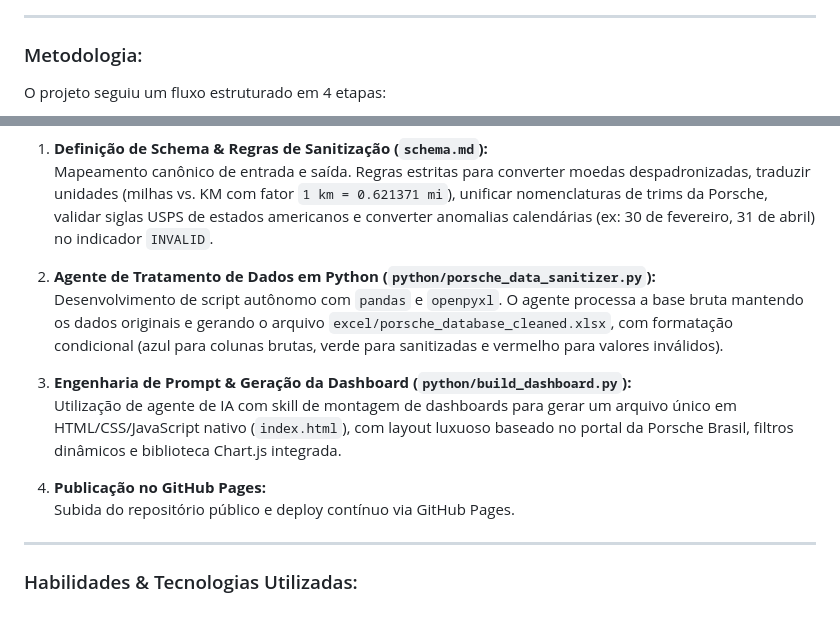
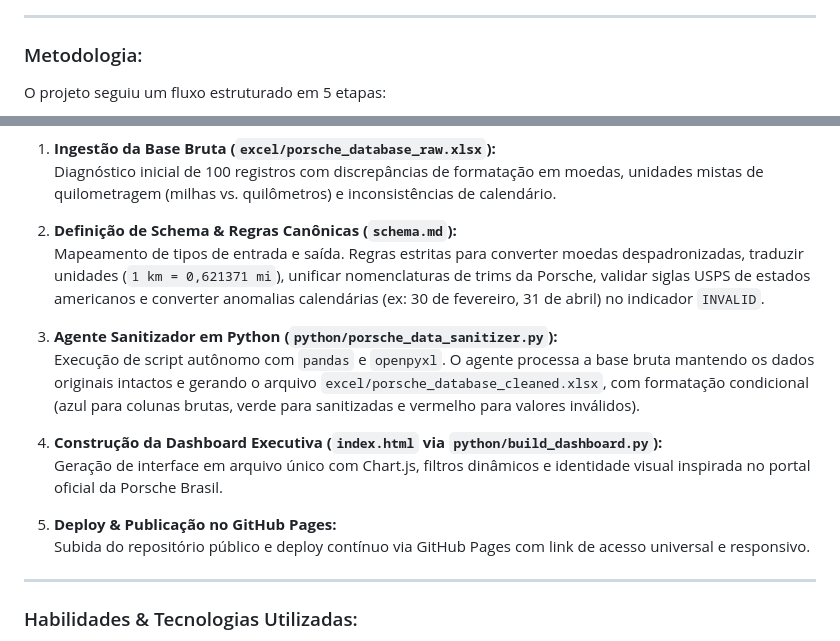
Before and after one commit to giovanycesar/porsche-sales-dashboard, a Markdown page: README.md, 2 parts joined by grey strips. Rendered like a GitHub page; blank space fills up the shorter version.

Commit message:
Atualização de metodologia do projeto

````diff
--- a/README.md
+++ b/README.md
@@ -39,7 +39,7 @@ Para extrair inteligência real dos dados, o projeto foi estruturado em torno de
 
 ### Metodologia:
 
-O projeto seguiu um fluxo estruturado em 4 etapas:
+O projeto seguiu um fluxo estruturado em 5 etapas:
 
 ```mermaid
 flowchart LR
@@ -49,17 +49,20 @@ flowchart LR
     D --> E["5. Deploy no GitHub Pages<br>Acesso público universal"]
 ```
 
-1. **Definição de Schema & Regras de Sanitização (`schema.md`):**
-   Mapeamento canônico de entrada e saída. Regras estritas para converter moedas despadronizadas, traduzir unidades (milhas vs. KM com fator `1 km = 0.621371 mi`), unificar nomenclaturas de trims da Porsche, validar siglas USPS de estados americanos e converter anomalias calendárias (ex: 30 de fevereiro, 31 de abril) no indicador `INVALID`.
+1. **Ingestão da Base Bruta (`excel/porsche_database_raw.xlsx`):**
+   Diagnóstico inicial de 100 registros com discrepâncias de formatação em moedas, unidades mistas de quilometragem (milhas vs. quilômetros) e inconsistências de calendário.
 
-2. **Agente de Tratamento de Dados em Python (`python/porsche_data_sanitizer.py`):**
-   Desenvolvimento de script autônomo com `pandas` e `openpyxl`. O agente processa a base bruta mantendo os dados originais e gerando o arquivo `excel/porsche_database_cleaned.xlsx`, com formatação condicional (azul para colunas brutas, verde para sanitizadas e vermelho para valores inválidos).
+2. **Definição de Schema & Regras Canônicas (`schema.md`):**
+   Mapeamento de tipos de entrada e saída. Regras estritas para converter moedas despadronizadas, traduzir unidades (`1 km = 0,621371 mi`), unificar nomenclaturas de trims da Porsche, validar siglas USPS de estados americanos e converter anomalias calendárias (ex: 30 de fevereiro, 31 de abril) no indicador `INVALID`.
 
-3. **Engenharia de Prompt & Geração da Dashboard (`python/build_dashboard.py`):**
-   Utilização de agente de IA com skill de montagem de dashboards para gerar um arquivo único em HTML/CSS/JavaScript nativo (`index.html`), com layout luxuoso baseado no portal da Porsche Brasil, filtros dinâmicos e biblioteca Chart.js integrada.
+3. **Agente Sanitizador em Python (`python/porsche_data_sanitizer.py`):**
+   Execução de script autônomo com `pandas` e `openpyxl`. O agente processa a base bruta mantendo os dados originais intactos e gerando o arquivo `excel/porsche_database_cleaned.xlsx`, com formatação condicional (azul para colunas brutas, verde para sanitizadas e vermelho para valores inválidos).
 
-4. **Publicação no GitHub Pages:**
-   Subida do repositório público e deploy contínuo via GitHub Pages.
+4. **Construção da Dashboard Executiva (`index.html` via `python/build_dashboard.py`):**
+   Geração de interface em arquivo único com Chart.js, filtros dinâmicos e identidade visual inspirada no portal oficial da Porsche Brasil.
+
+5. **Deploy & Publicação no GitHub Pages:**
+   Subida do repositório público e deploy contínuo via GitHub Pages com link de acesso universal e responsivo.
 
 ---
 
````
Also changed, not shown: other parts of README.md (+3 -3 lines).
